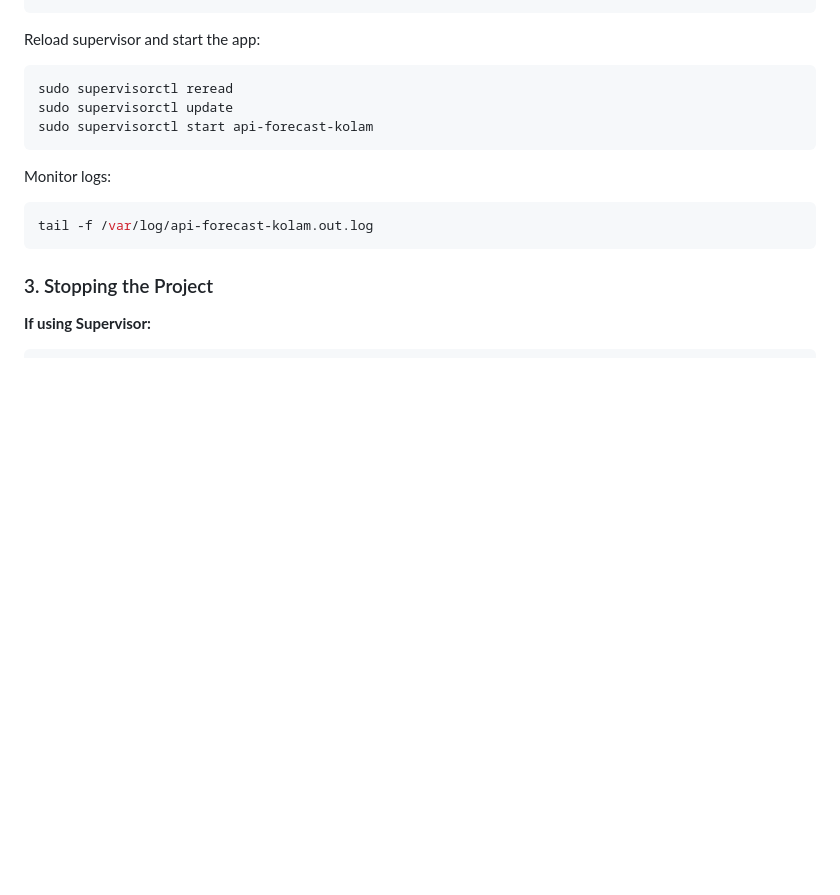
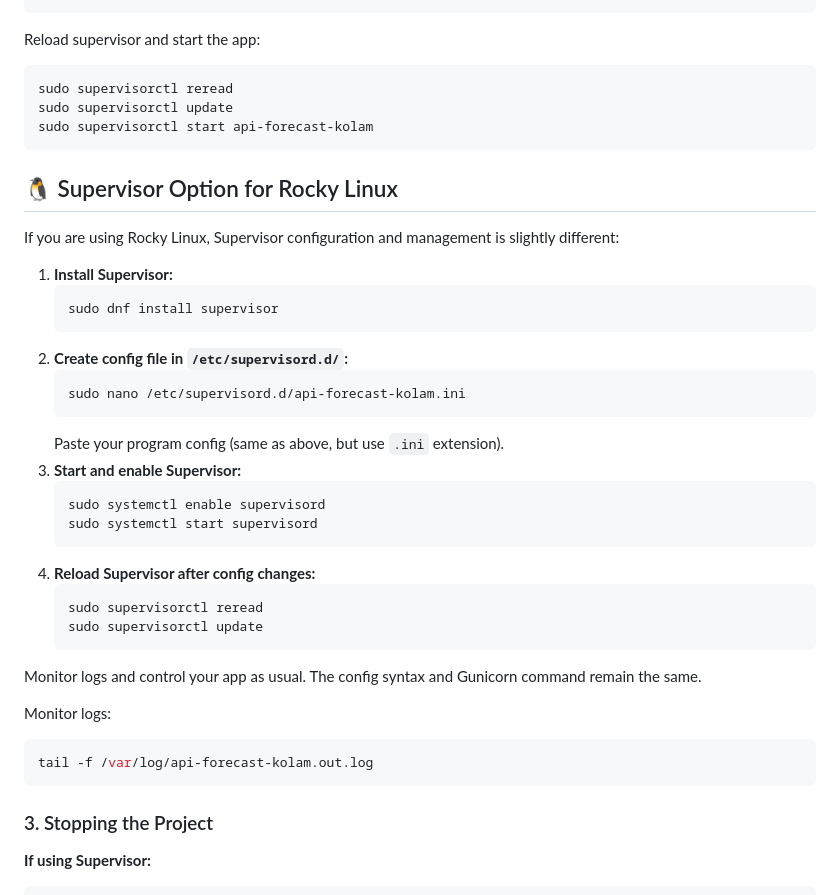
Before and after one commit to aanalma28/api-forecast-kolam, a Markdown page: README.md, the part around one of its changes. Rendered like a GitHub page; blank space fills up the shorter version.

Commit message:
add extra details for supervisor if using rocky linux

````diff
--- a/README.md
+++ b/README.md
@@ -218,6 +219,32 @@ sudo supervisorctl update
 sudo supervisorctl start api-forecast-kolam
 ```
 
+## 🐧 Supervisor Option for Rocky Linux
+
+If you are using Rocky Linux, Supervisor configuration and management is slightly different:
+
+1. **Install Supervisor:**
+	```bash
+	sudo dnf install supervisor
+	```
+2. **Create config file in `/etc/supervisord.d/`:**
+	```bash
+	sudo nano /etc/supervisord.d/api-forecast-kolam.ini
+	```
+	Paste your program config (same as above, but use `.ini` extension).
+3. **Start and enable Supervisor:**
+	```bash
+	sudo systemctl enable supervisord
+	sudo systemctl start supervisord
+	```
+4. **Reload Supervisor after config changes:**
+	```bash
+	sudo supervisorctl reread
+	sudo supervisorctl update
+	```
+
+Monitor logs and control your app as usual. The config syntax and Gunicorn command remain the same.
+
 Monitor logs:
 ```bash
 tail -f /var/log/api-forecast-kolam.out.log
````
Also changed, not shown: other parts of README.md (+1 -0 lines).
